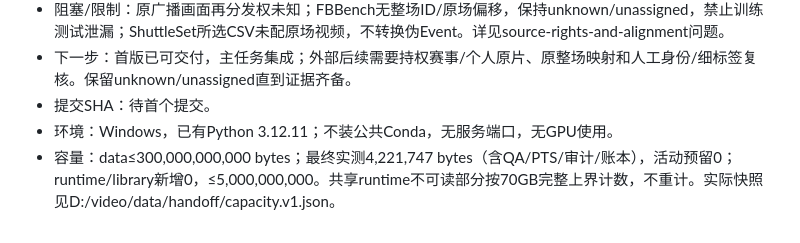
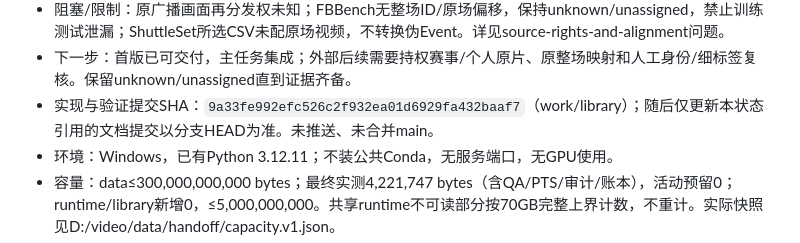
Before and after one commit to li-bruce/badmintonTV, a Markdown page: docs/status/library.md, the part around the change. GitHub-like rendering.

Commit message:
docs(library): record verified delivery commit

```diff
--- a/docs/status/library.md
+++ b/docs/status/library.md
@@ -13,7 +13,7 @@
 - 未测：个人录像、双打真实下载与识别、细手法真值、完整比赛检索泛化；平台DB/UI导入与下游渲染由相应任务报告，library已完成共享合同兼容检查。
 - 阻塞/限制：原广播画面再分发权未知；FBBench无整场ID/原场偏移，保持unknown/unassigned，禁止训练测试泄漏；ShuttleSet所选CSV未配原场视频，不转换伪Event。详见source-rights-and-alignment问题。
 - 下一步：首版已可交付，主任务集成；外部后续需要持权赛事/个人原片、原整场映射和人工身份/细标签复核。保留unknown/unassigned直到证据齐备。
-- 提交SHA：待首个提交。
+- 实现与验证提交SHA：`9a33fe992efc526c2f932ea01d6929fa432baaf7`（work/library）；随后仅更新本状态引用的文档提交以分支HEAD为准。未推送、未合并main。
 - 环境：Windows，已有Python 3.12.11；不装公共Conda，无服务端口，无GPU使用。
 - 容量：data≤300,000,000,000 bytes；最终实测4,221,747 bytes（含QA/PTS/审计/账本），活动预留0；runtime/library新增0，≤5,000,000,000。共享runtime不可读部分按70GB完整上界计数，不重计。实际快照见D:/video/data/handoff/capacity.v1.json。
 - 启动命令：`python -m packages.library --help`；`python -m scripts.library.acquire_small_sample --ffprobe <render共享ffprobe.exe> --ffmpeg <render共享ffmpeg.exe>`；`python -m unittest discover -s tests/library -v`。精确命令见docs/library/RUNBOOK.md。
```
